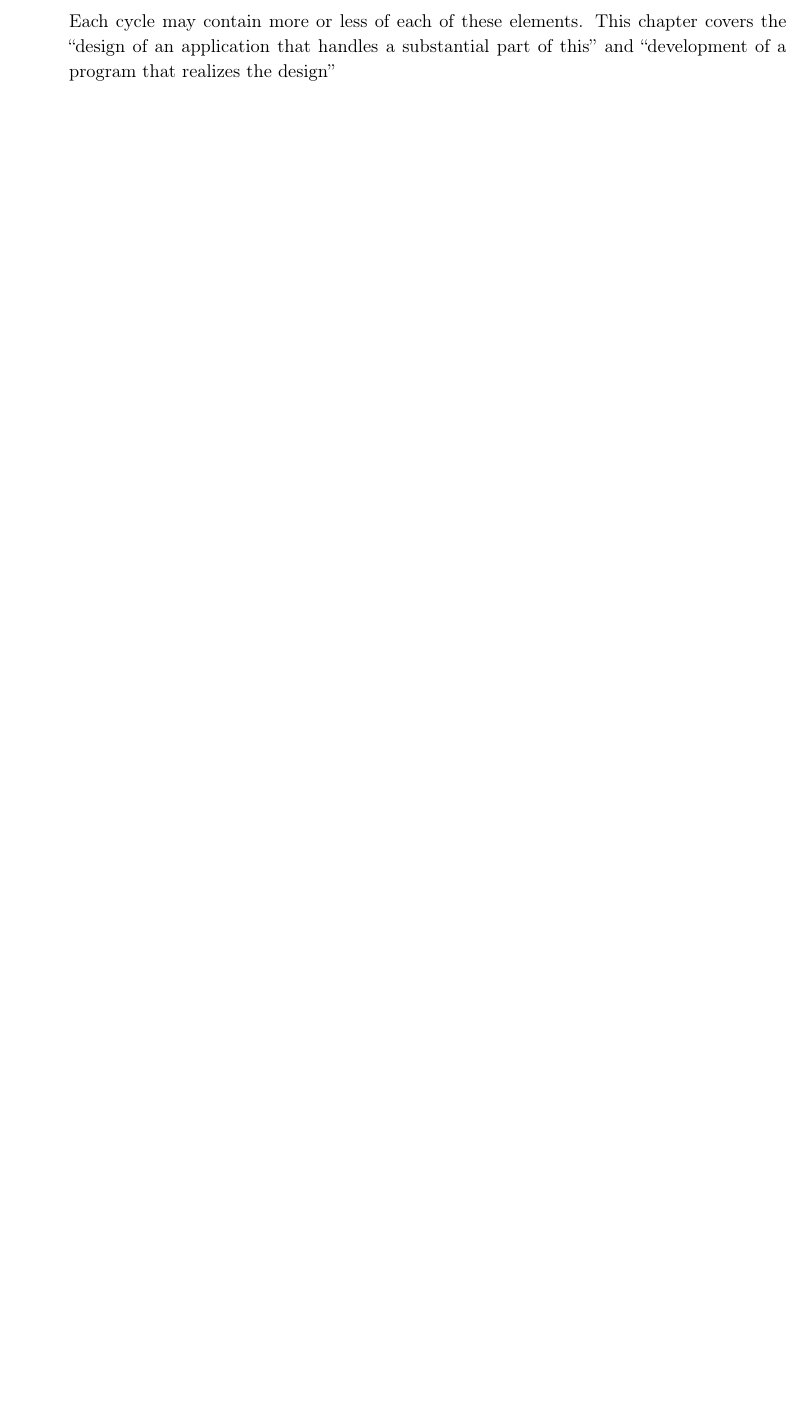
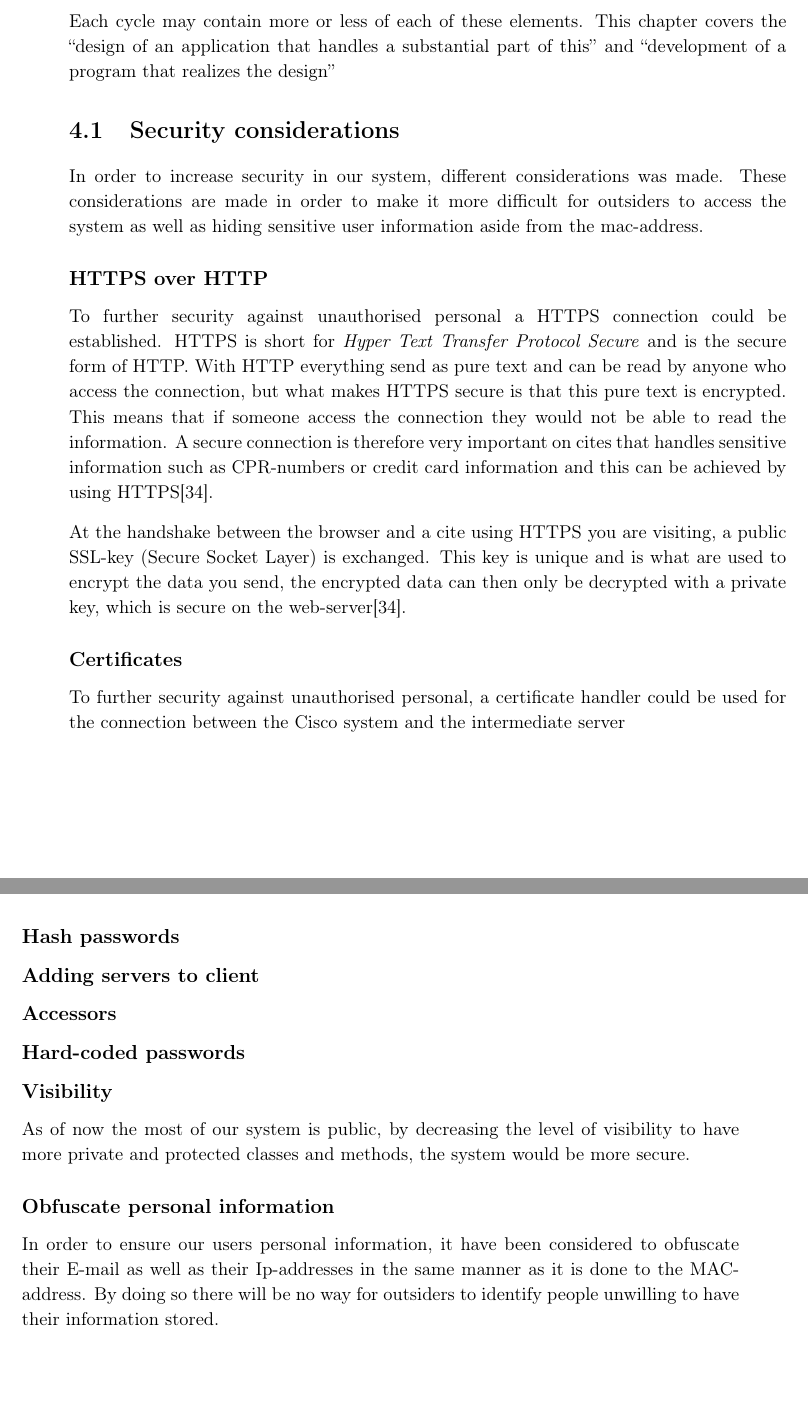
Before and after one commit to JacobNielsenn/sw608f16, a LaTeX thesis (rapport.tex, which reads 4sprint/chapter_doc.tex, 4sprint/security.tex): part of page 29 of 45 before the commit and two parts of pages 29 and 30 of 45 after it, the two joined at a grey line, cut so that both start at the same text, the shorter picture padded with empty space. Compiled offline with pdfLaTeX.

Commit message:
Lets talk security

```diff
--- a/4sprint/chapter_doc.tex
+++ b/4sprint/chapter_doc.tex
@@ -4,3 +4,5 @@ One chapter per development cycle (i.e., one chapter per sprint) performed in th
 
 Each cycle may contain more or less of each of these elements.
 This chapter covers the “design of an application that handles a substantial part of this” and “development of a program that realizes the design”
+
+\input{4sprint/security}
--- /dev/null
+++ b/4sprint/security.tex
@@ -0,0 +1,21 @@
+\section{Security considerations}
+In order to increase security in our system, different considerations was made. These considerations are made in order to make it more difficult for outsiders to access the system as well as hiding sensitive user information aside from the mac-address.
+
+\subsection*{HTTPS over HTTP}
+%HTTPS and SSL certificate. May want to talk more about where we could use it in our system
+To further security against unauthorised personal a HTTPS connection could be established. HTTPS is short for \textit{Hyper Text Transfer Protocol Secure} and is the secure form of HTTP. With HTTP everything send as pure text and can be read by anyone who access the connection, but what makes HTTPS secure is that this pure text is encrypted. This means that if someone access the connection they would not be able to read the information. A secure connection is therefore very important on cites that handles sensitive information such as CPR-numbers or credit card information and this can be achieved by using HTTPS\cite{HTTPS}.
+
+At the handshake between the browser and a cite using HTTPS you are visiting, a public SSL-key (Secure Socket Layer) is exchanged. This key is unique and is what are used to encrypt the data you send, the encrypted data can then only be decrypted with a private key, which is secure on the web-server\cite{HTTPS}.
+
+\subsection*{Certificates}
+To further security against unauthorised personal, a certificate handler could be used for the connection between the Cisco system and the intermediate server
+
+\subsection*{Hash passwords}
+\subsection*{Adding servers to client}
+\subsection*{Accessors}
+\subsection*{Hard-coded passwords}
+\subsection*{Visibility}
+As of now the most of our system is public, by decreasing the level of visibility to have more private and protected classes and methods, the system would be more secure.
+
+\subsection*{Obfuscate personal information}
+In order to ensure our users personal information, it have been considered to obfuscate their E-mail as well as their Ip-addresses in the same manner as it is done to the MAC-address. By doing so there will be no way for outsiders to identify people unwilling to have their information stored.
```
Also changed, not shown: 3sprint/trackingsystem.tex (+9 -8 lines), bib.bib (+7 -0 lines).
